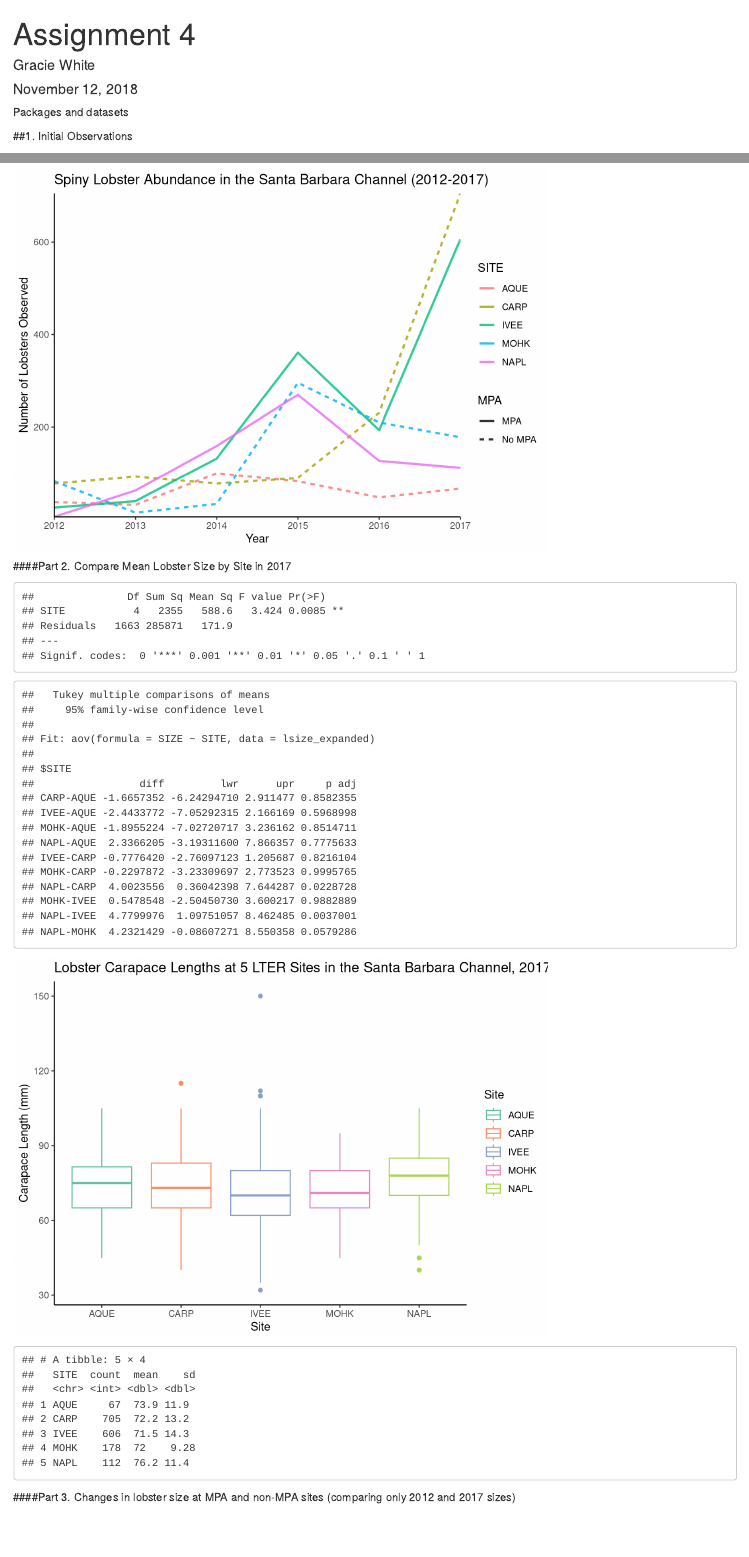
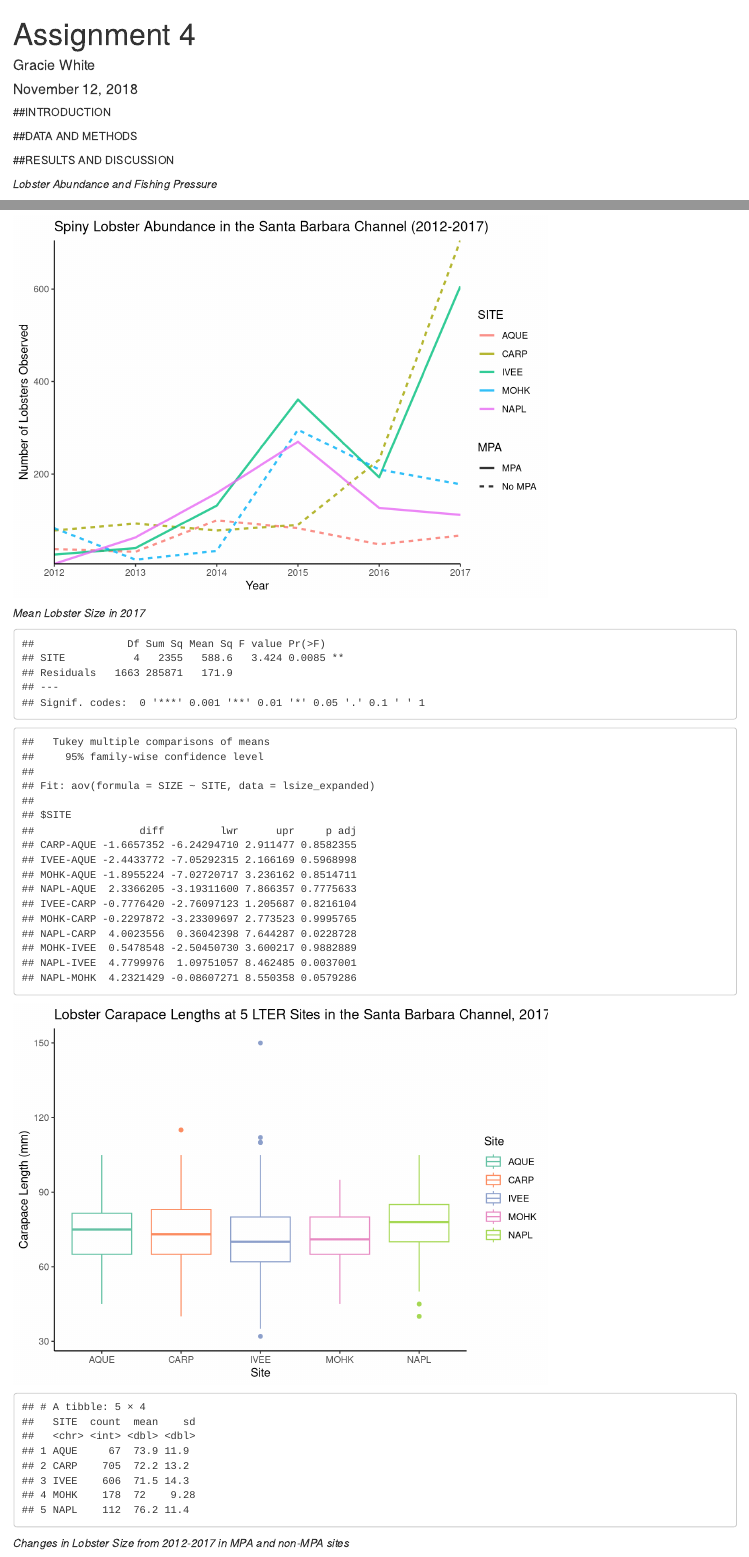
Before and after one commit to graciegwhite/Assignment-4, an R Markdown document (Assignment 4.Rmd): the page in a window 1100 px wide, from its top, and a second part further down, joined at a grey line. Rendered offline with R 4.5, knitr and Pandoc, with nearby package versions; some code elsewhere in the file could not run offline.

Commit message:
headers changed for knitting

````diff
--- a/Assignment 4.Rmd
+++ b/Assignment 4.Rmd
@@ -11,7 +11,7 @@ output:
 ```{r setup, include=FALSE}
 knitr::opts_chunk$set(echo = TRUE)
 ```
-Packages and datasets
+
 ```{r, include = FALSE}
 # Install necessary packages
 library(tidyverse)
@@ -30,7 +30,13 @@ lobster_size_df <- read_csv("lobster_size_abundance.csv")
 traps_df <- read_csv("lobster_traps.csv")
 
 ```
-##1. Initial Observations
+##INTRODUCTION
+
+##DATA AND METHODS
+
+##RESULTS AND DISCUSSION
+
+*Lobster Abundance and Fishing Pressure*
 ```{r, echo=FALSE}
 # Fishing Pressure
 # First, filter the data so we only keep relevant info
@@ -55,7 +61,7 @@ traps_line_g
 
 # looks like fishing pressure is decreasing over time. The drop after 2016 is probably a result of the decreased abundance seen in the next figure? Note that there are no traps in the MPA sites.
 ```
-######Abundance Observations
+
 ```{r, echo=FALSE}
 
 # Filter sites
@@ -82,8 +88,7 @@ abundance_line_g
 ```
 
 
-
-####Part 2. Compare Mean Lobster Size by Site in 2017
+*Mean Lobster Size in 2017*
 ```{r, echo=FALSE}
 # Reformat size data into tidy format
 # Filter sites and omit counts of "0"
@@ -144,7 +149,7 @@ size_sum_df <- lsize_expanded %>%
 size_sum_df
 ```
 
-####Part 3. Changes in lobster size at MPA and non-MPA sites (comparing only 2012 and 2017 sizes)
+*Changes in Lobster Size from 2012-2017 in MPA and non-MPA sites*
 ```{r, echo=FALSE}
 # MPA Sites: IVEE, NAPL
 # Non-MPA Sites: AQUE, CARP, MOHK
````
Also changed, not shown: Assignment 4.Rmd (10 more changed lines).
